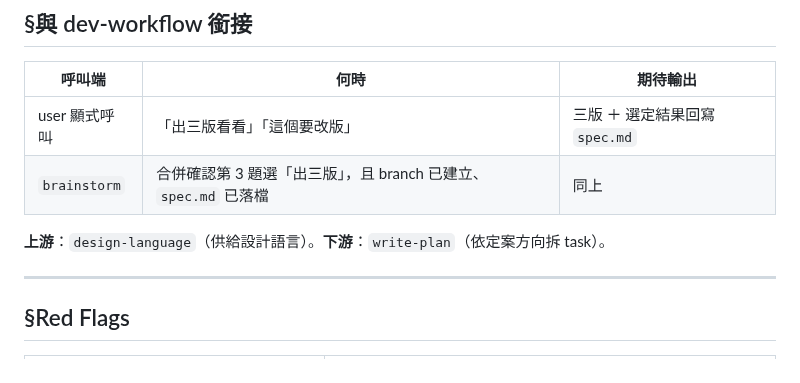
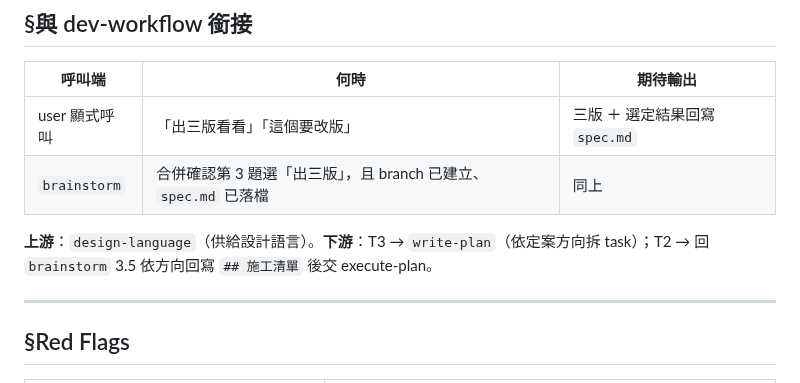
Before and after one commit to fujiei22/bstack, a Markdown page: skills/design-direction/SKILL.md, the part around the change. GitHub-like rendering.

Commit message:
fix: design-direction 第二處下游與 dispatch-parallel fail 分析補 T2 分流
design-direction §與 dev-workflow 銜接 的「**下游**」帶粗體標記，Task 3 的 replace 沒命中；Task 7 人工掃 write-plan 提及處抓到。

```diff
--- a/skills/design-direction/SKILL.md
+++ b/skills/design-direction/SKILL.md
@@ -326,7 +326,7 @@ user 提「評審 / 好不好看 / 打分」，或你對產出有疑慮想主動
 | user 顯式呼叫 | 「出三版看看」「這個要改版」 | 三版 ＋ 選定結果回寫 `spec.md` |
 | `brainstorm` | 合併確認第 3 題選「出三版」，且 branch 已建立、`spec.md` 已落檔 | 同上 |
 
-**上游**：`design-language`（供給設計語言）。**下游**：`write-plan`（依定案方向拆 task）。
+**上游**：`design-language`（供給設計語言）。**下游**：T3 → `write-plan`（依定案方向拆 task）；T2 → 回 `brainstorm` 3.5 依方向回寫 `## 施工清單` 後交 execute-plan。
 
 ---
 
```
Also changed, not shown: skills/dispatch-parallel/SKILL.md (+1 -1 lines).
